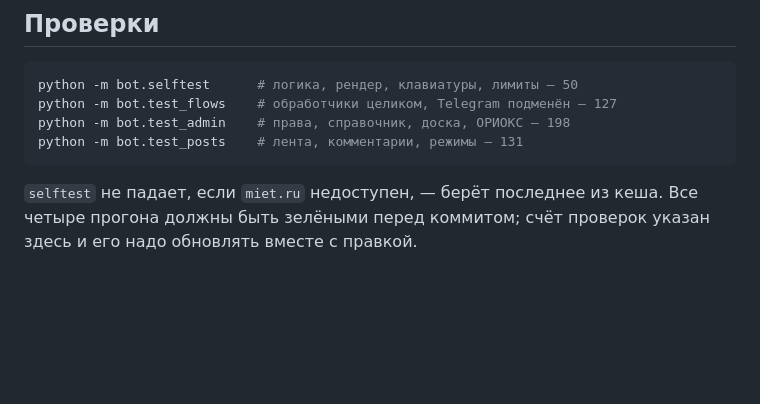
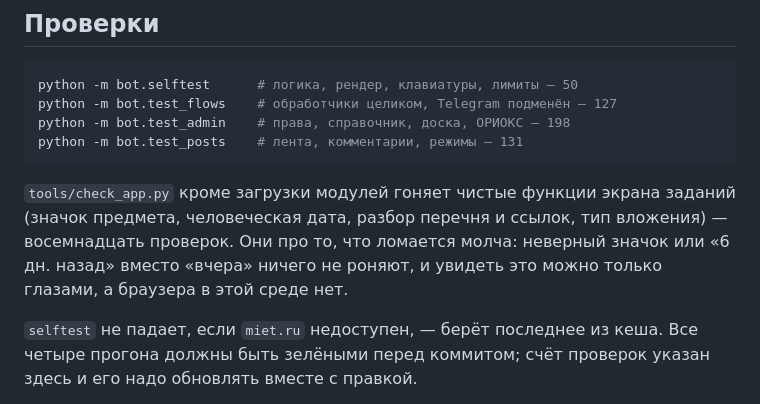
Before and after one commit to rouk69/miet-app, a Markdown page: CLAUDE.md, the part around the change. GitHub-like rendering; blank space fills up the shorter version.

Commit message:
Документация: проверки клиента считаются отдельно
Восемнадцать проверок чистых функций экрана заданий — про то, что
ломается молча и видно только глазами, а браузера в этой среде нет.

Co-Authored-By: Claude Opus 5 <noreply@anthropic.com>
Claude-Session: https://claude.ai/code/session_01UqVsAyGyw9F73AAFkifssf

````diff
--- a/CLAUDE.md
+++ b/CLAUDE.md
@@ -448,6 +448,13 @@ python -m bot.test_admin    # права, справочник, доска, ОР
 python -m bot.test_posts    # лента, комментарии, режимы — 131
 ```
 
+`tools/check_app.py` кроме загрузки модулей гоняет чистые функции
+экрана заданий (значок предмета, человеческая дата, разбор перечня и
+ссылок, тип вложения) — восемнадцать проверок. Они про то, что
+ломается молча: неверный значок или «6 дн. назад» вместо «вчера»
+ничего не роняют, и увидеть это можно только глазами, а браузера в
+этой среде нет.
+
 `selftest` не падает, если `miet.ru` недоступен, — берёт последнее из кеша.
 Все четыре прогона должны быть зелёными перед коммитом; счёт проверок
 указан здесь и его надо обновлять вместе с правкой.
````
Also changed, not shown: README.md (+1 -1 lines).
